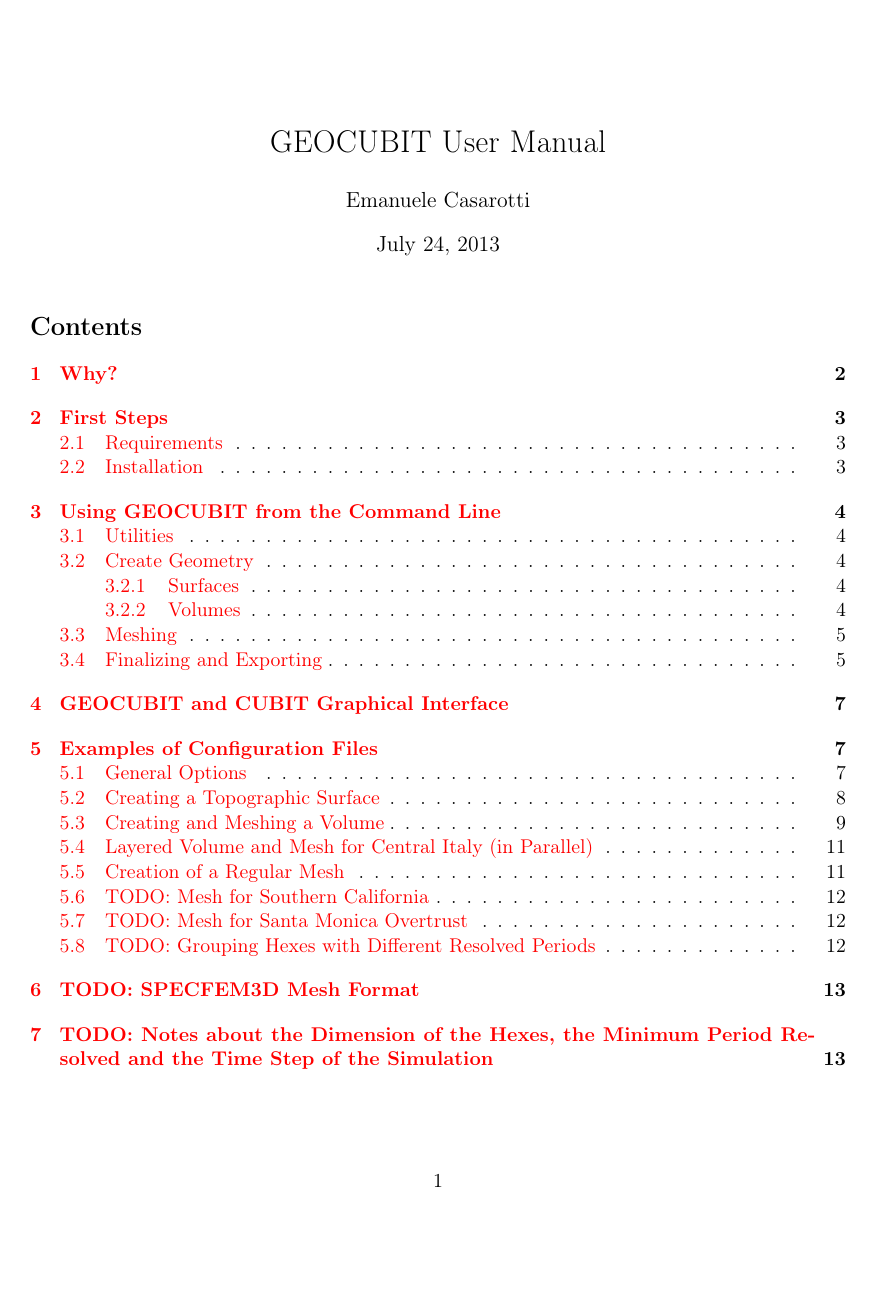
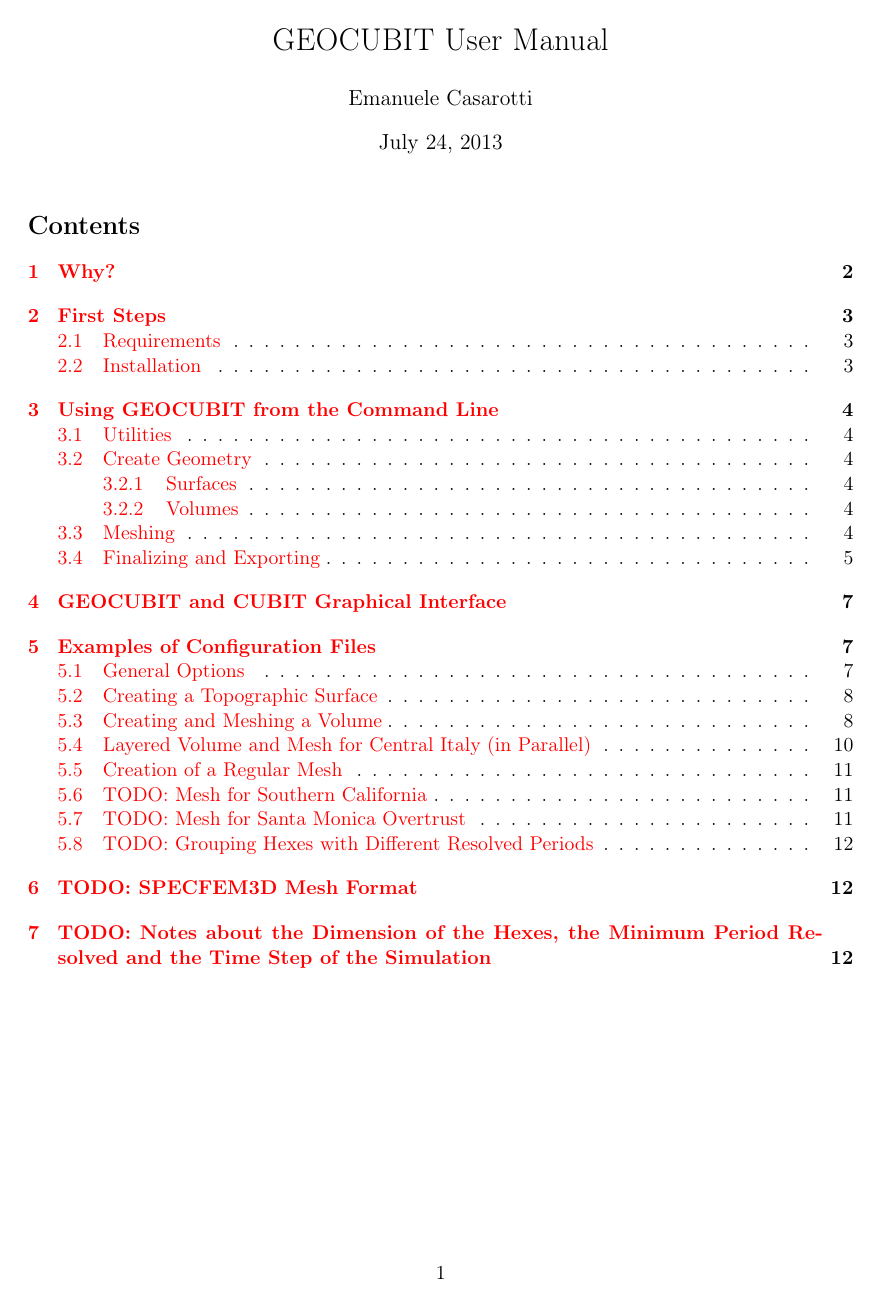
Before and after one commit to casarotti/GEOCUBIT--experimental, a LaTeX document (doc/geocubit_manual.tex): page 1 of 13 before the commit and page 1 of 12 after it. Compiled offline with pdfLaTeX.

Commit message:
doc: Use geometry package to set page size.

```diff
--- a/doc/geocubit_manual.tex
+++ b/doc/geocubit_manual.tex
@@ -2,16 +2,13 @@
 
 %% LyX 2.0.0beta3 created this file.  For more info, see http://www.lyx.org/.
 %% Do not edit unless you really know what you are doing.
-\documentclass[a4paper,11pt,english]{article}
-\setlength{\textwidth}{450pt}
-\setlength{\oddsidemargin}{0pt}
-\setlength{\marginparwidth}{0pt}
+\documentclass[a4paper,11pt,oneside,english]{article}
 \setcounter{secnumdepth}{3}
 \setcounter{tocdepth}{3}
 \usepackage[T1]{fontenc}
 \usepackage[latin9]{inputenc}
+\usepackage[margin=2.5cm]{geometry}
 \usepackage{babel}
-\usepackage{setspace}
 \usepackage{listings}
 \usepackage{graphicx,subcaption}
 \usepackage{colortbl}
```
